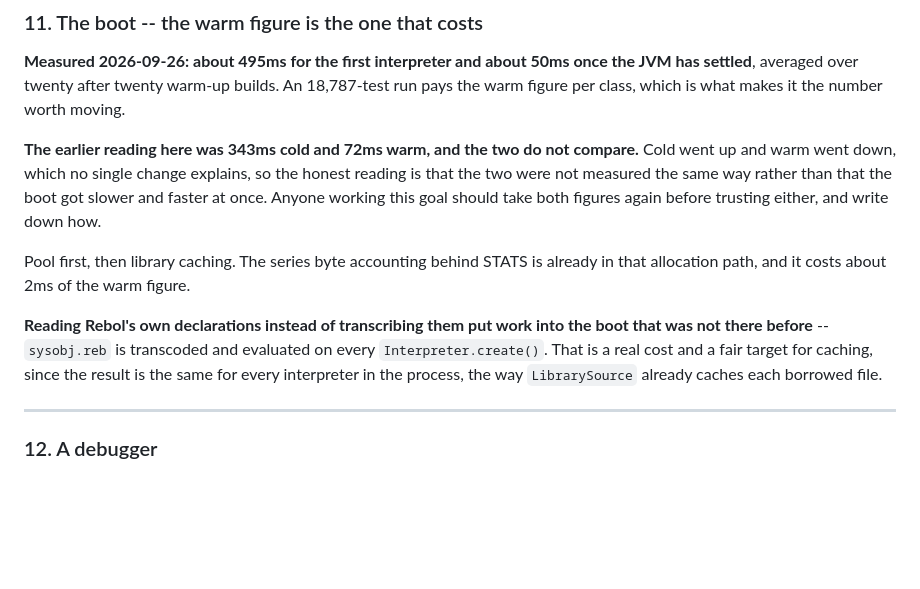
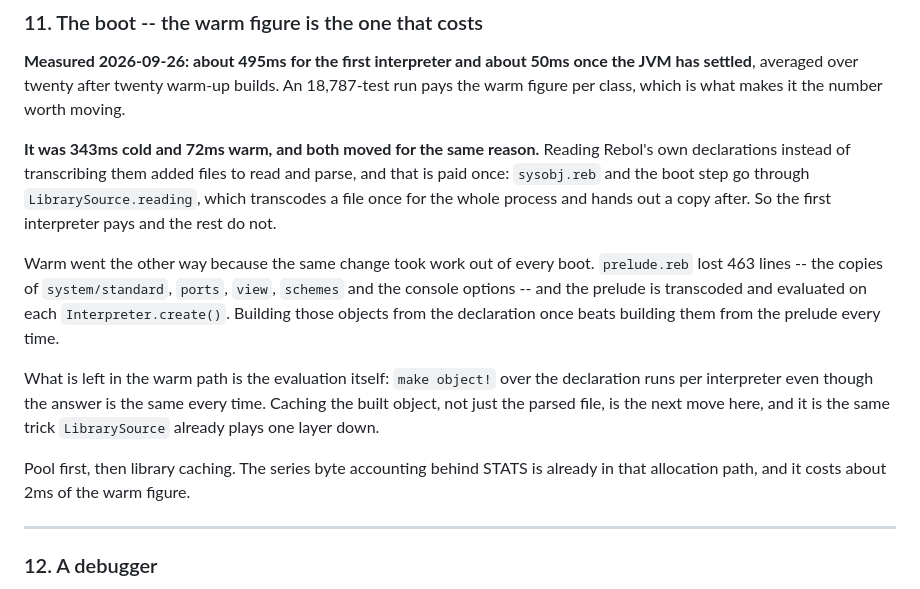
Before and after one commit to bobhoskinsbrother/JEBOL, a Markdown page: goals.md, the part around the change. GitHub-like rendering; blank space fills up the shorter version.

Commit message:
Say why the boot got slower cold and faster warm

```diff
--- a/goals.md
+++ b/goals.md
@@ -1295,20 +1295,26 @@ once the JVM has settled**, averaged over twenty after twenty warm-up builds.
 An 18,787-test run pays the warm figure per class, which is what makes it the
 number worth moving.
 
-**The earlier reading here was 343ms cold and 72ms warm, and the two do not
-compare.** Cold went up and warm went down, which no single change explains,
-so the honest reading is that the two were not measured the same way rather
-than that the boot got slower and faster at once. Anyone working this goal
-should take both figures again before trusting either, and write down how.
+**It was 343ms cold and 72ms warm, and both moved for the same reason.**
+Reading Rebol's own declarations instead of transcribing them added files to
+read and parse, and that is paid once: `sysobj.reb` and the boot step go
+through `LibrarySource.reading`, which transcodes a file once for the whole
+process and hands out a copy after. So the first interpreter pays and the
+rest do not.
+
+Warm went the other way because the same change took work out of every boot.
+`prelude.reb` lost 463 lines -- the copies of `system/standard`, `ports`,
+`view`, `schemes` and the console options -- and the prelude is transcoded
+and evaluated on each `Interpreter.create()`. Building those objects from the
+declaration once beats building them from the prelude every time.
+
+What is left in the warm path is the evaluation itself: `make object!` over
+the declaration runs per interpreter even though the answer is the same every
+time. Caching the built object, not just the parsed file, is the next move
+here, and it is the same trick `LibrarySource` already plays one layer down.
 
 Pool first, then library caching. The series byte accounting behind STATS is
 already in that allocation path, and it costs about 2ms of the warm figure.
-
-**Reading Rebol's own declarations instead of transcribing them put work into
-the boot that was not there before** -- `sysobj.reb` is transcoded and
-evaluated on every `Interpreter.create()`. That is a real cost and a fair
-target for caching, since the result is the same for every interpreter in the
-process, the way `LibrarySource` already caches each borrowed file.
 
 ---
 
```
